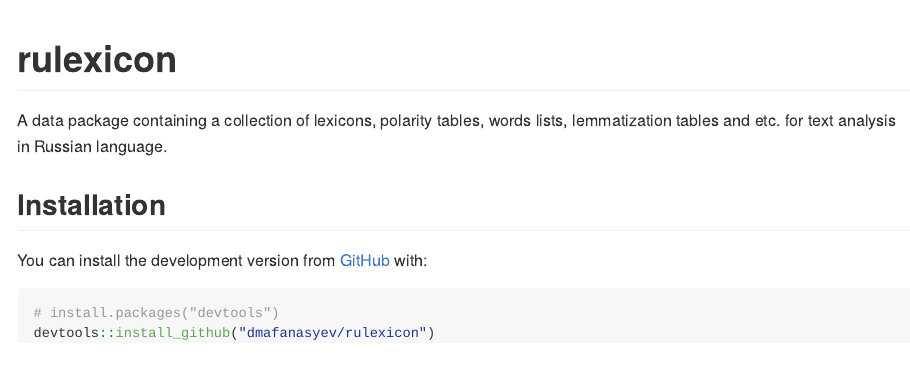
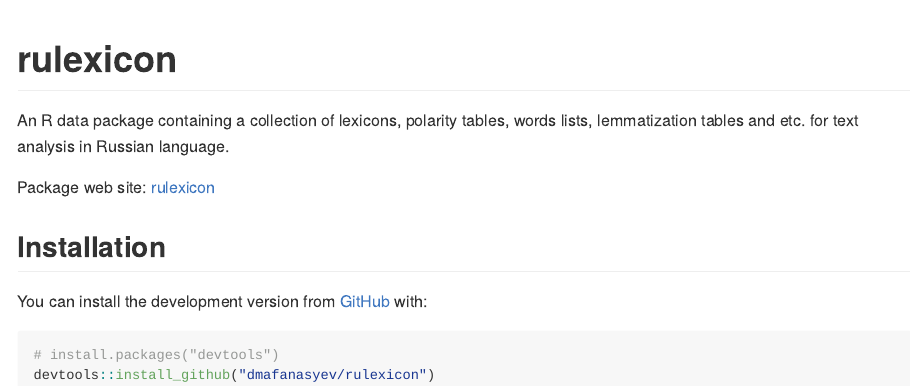
Before and after one commit to dmafanasyev/rulexicon, an R Markdown document (README.Rmd): the page in a window 1100 px wide, from its top. Rendered offline with R 4.5, knitr and Pandoc, with nearby package versions.

Commit message:
Description of package minor update

```diff
--- a/README.Rmd
+++ b/README.Rmd
@@ -18,7 +18,9 @@
 <!-- badges: start -->
 <!-- badges: end -->
 
-A data package containing a collection of lexicons, polarity tables, words lists, lemmatization tables and etc. for text analysis in Russian language.
+An R data package containing a collection of lexicons, polarity tables, words lists, lemmatization tables and etc. for text analysis in Russian language.
+
+Package web site: [rulexicon](https://dmafanasyev.github.io/rulexicon/index.html)
 
 ## Installation
 
```
Also changed, not shown: NEWS.md (+2 -4 lines), 1 other file.
